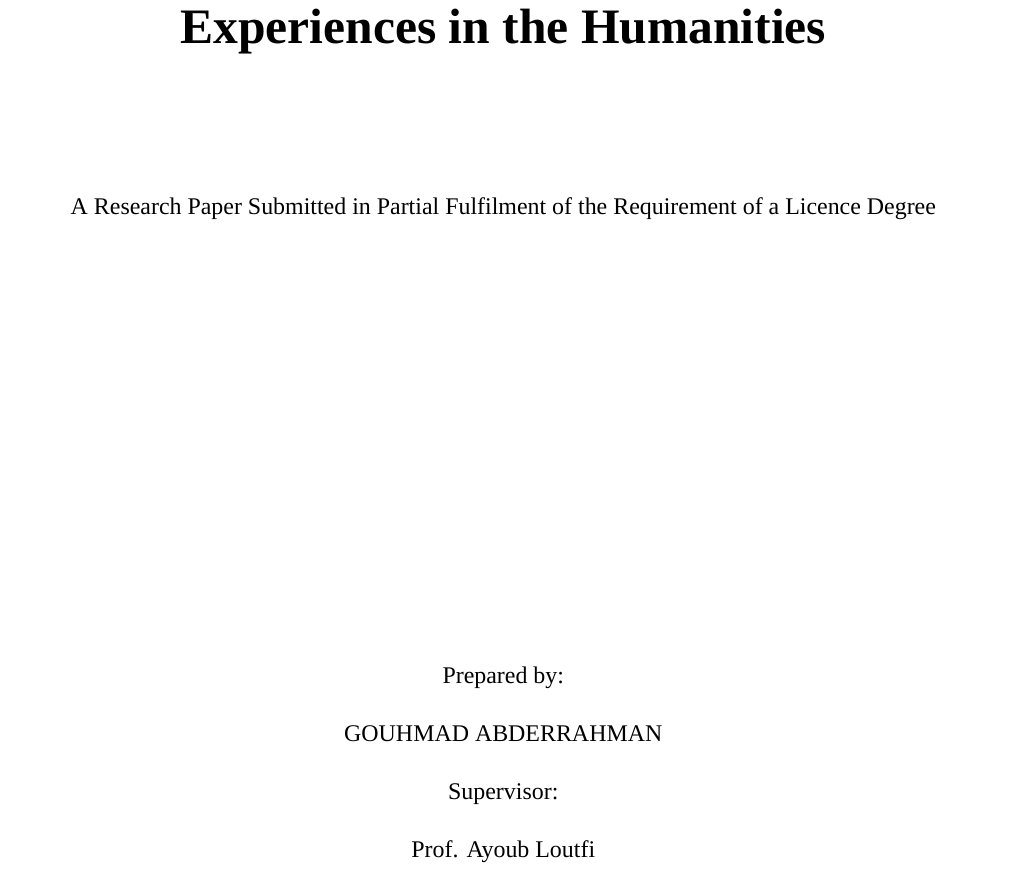
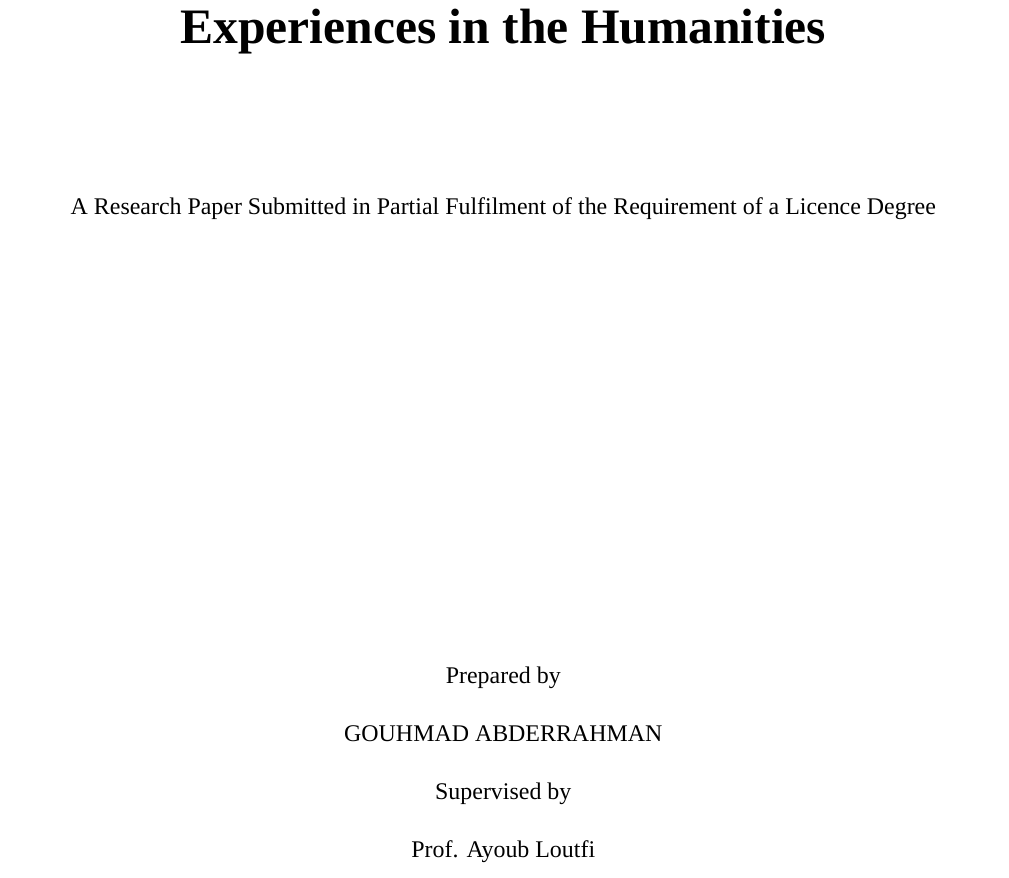
Before and after one commit to Abdogouhmad/Harnessing_Ai_For_Education, a LaTeX document (execute/main.tex, which reads execute/cover/mycover.tex): part of page 1 of 2, cut so that both start at the same text. Compiled offline with XeLaTeX; a missing font is replaced by an installed copy or a similar font.

Commit message:
Fix formatting in mycover.tex and main.tex 👍

```diff
--- a/execute/cover/mycover.tex
+++ b/execute/cover/mycover.tex
@@ -11,8 +11,8 @@
   \vspace*{7cm}
 
   \begin{center}
-    Prepared by:\\ GOUHMAD
-    ABDERRAHMAN\\ Supervisor:\\
+    Prepared by\\ GOUHMAD
+    ABDERRAHMAN\\ Supervised by \\
     Prof. Ayoub Loutfi \\
   \end{center}
   \newpage
```
Also changed, not shown: Resources/osama-koraishi-teaching-english-in-the-age-of-ai-embracing-chatgpt-to-optimize-efl-materials-and-assessment-55-72.pdf, execute/cover/dedicat.tex (added), execute/cover/knowledge.tex (added), execute/main.pdf, execute/main.tex (indentation only).
